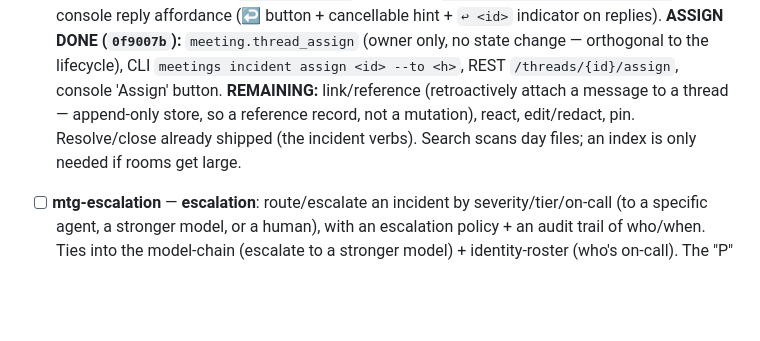
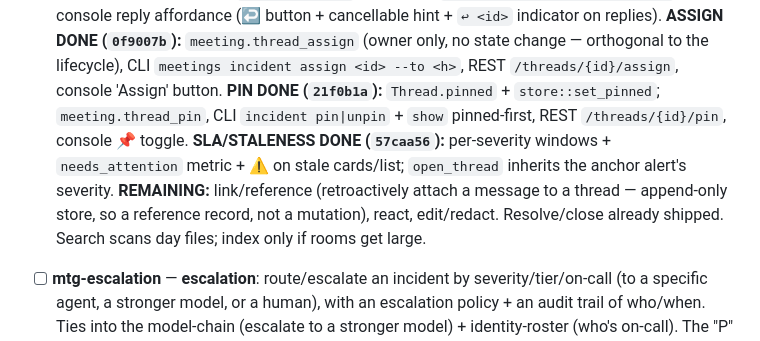
Before and after one commit to sergey-scherbina/rozum, a Markdown page: BACKLOG.md, the part around the change. Drawn GitHub-style; blank space fills up the shorter version.

Commit message:
docs: pin + SLA/staleness done under mtg-message-ops

```diff
--- a/BACKLOG.md
+++ b/BACKLOG.md
@@ -113,9 +113,12 @@ single-writer daemon). Each item below is its own spec+build later — listed to
   `meetings post --reply-to <id>`, console reply affordance (↩ button + cancellable hint + `↩ <id>`
   indicator on replies). **ASSIGN DONE (`0f9007b`):** `meeting.thread_assign` (owner only, no state change —
   orthogonal to the lifecycle), CLI `meetings incident assign <id> --to <h>`, REST `/threads/{id}/assign`,
-  console 'Assign' button. **REMAINING:** link/reference (retroactively attach a message to a thread —
-  append-only store, so a reference record, not a mutation), react, edit/redact, pin. Resolve/close already
-  shipped (the incident verbs). Search scans day files; an index is only needed if rooms get large.
+  console 'Assign' button. **PIN DONE (`21f0b1a`):** `Thread.pinned` + `store::set_pinned`;
+  `meeting.thread_pin`, CLI `incident pin|unpin` + `show` pinned-first, REST `/threads/{id}/pin`, console 📌
+  toggle. **SLA/STALENESS DONE (`57caa56`):** per-severity windows + `needs_attention` metric + ⚠ on stale
+  cards/list; `open_thread` inherits the anchor alert's severity. **REMAINING:** link/reference
+  (retroactively attach a message to a thread — append-only store, so a reference record, not a mutation),
+  react, edit/redact. Resolve/close already shipped. Search scans day files; index only if rooms get large.
 - [ ] **mtg-escalation** — **escalation**: route/escalate an incident by severity/tier/on-call (to a
   specific agent, a stronger model, or a human), with an escalation policy + an audit trail of who/when.
   Ties into the model-chain (escalate to a stronger model) + identity-roster (who's on-call). The
```
